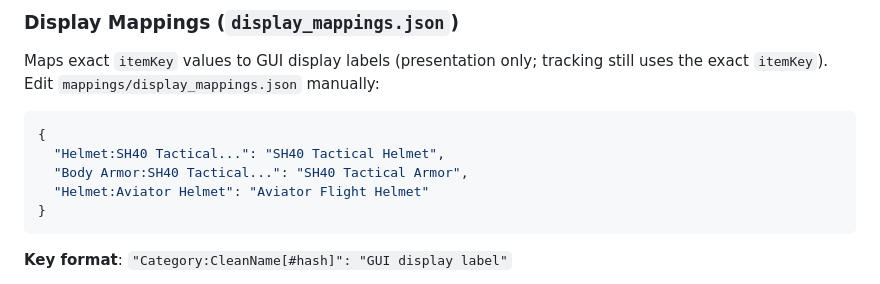
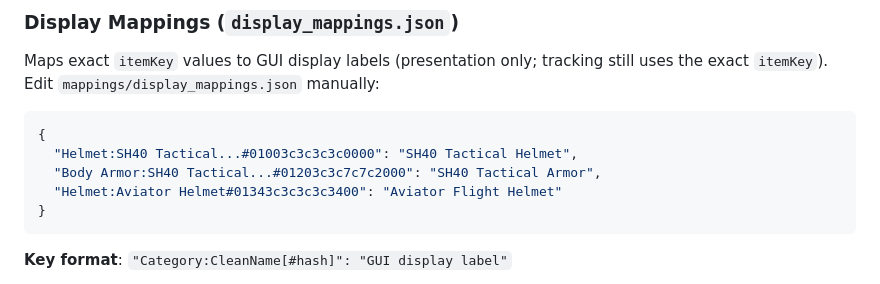
Before and after one commit to bardy18/abi-market-data, a Markdown page: README.md, the part around the change. Drawn GitHub-style.

````diff
--- a/README.md
+++ b/README.md
@@ -254,9 +254,9 @@ Maps exact `itemKey` values to GUI display labels (presentation only; tracking s
 
 ```json
 {
-  "Helmet:SH40 Tactical...": "SH40 Tactical Helmet",
-  "Body Armor:SH40 Tactical...": "SH40 Tactical Armor",
-  "Helmet:Aviator Helmet": "Aviator Flight Helmet"
+  "Helmet:SH40 Tactical...#01003c3c3c3c0000": "SH40 Tactical Helmet",
+  "Body Armor:SH40 Tactical...#01203c3c7c7c2000": "SH40 Tactical Armor",
+  "Helmet:Aviator Helmet#01343c3c3c3c3400": "Aviator Flight Helmet"
 }
 ```
 
````
